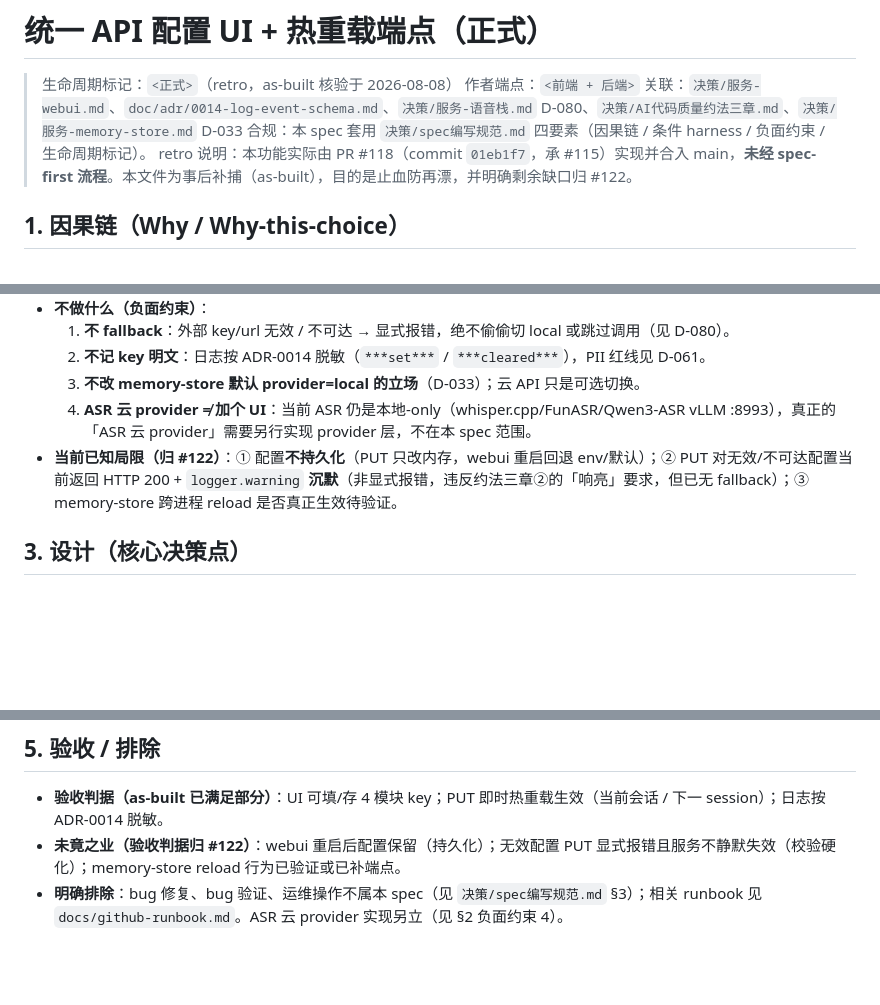
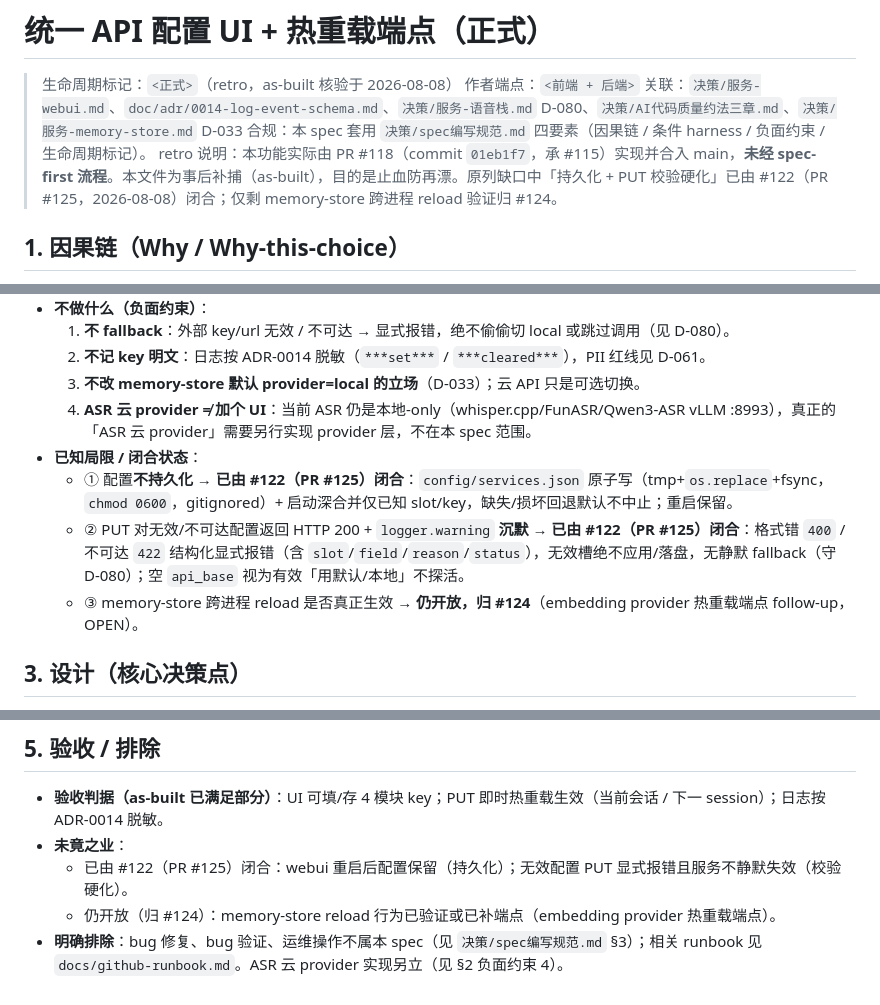
Before and after one commit to kuhaku9527/JoyAI-VL-Interaction, a Markdown page: doc/specs/unified-api-config-ui.md, 3 parts joined by grey strips. GitHub-like rendering; blank space fills up the shorter version.

Commit message:
docs(spec): 回写 unified-api-config-ui retro spec 反映 #122 已闭合 (#126)
#122（PR #125）已落地配置持久化 + PUT 校验硬化，本 spec 先前把这两项
列为「归 #122」的缺口/未竟之业，现已不实。回写：
- retro 注记：持久化+校验硬化已由 #122 闭合，仅剩 reload 归 #124；
- 已知局限：① 不持久化 ② PUT 沉默报错 标为由 #122 闭合，③ reload 仍归 #124；
- 未竟之业：已闭合部分与仍开放（#124）分开列。

Co-authored-by: Codex <codex@local>
Co-authored-by: joyai-backend <joyai-backend@my-experts>

```diff
--- a/doc/specs/unified-api-config-ui.md
+++ b/doc/specs/unified-api-config-ui.md
@@ -4,7 +4,7 @@
 > 作者端点：`<前端 + 后端>`
 > 关联：`决策/服务-webui.md`、`doc/adr/0014-log-event-schema.md`、`决策/服务-语音栈.md` D-080、`决策/AI代码质量约法三章.md`、`决策/服务-memory-store.md` D-033
 > 合规：本 spec 套用 `决策/spec编写规范.md` 四要素（因果链 / 条件 harness / 负面约束 / 生命周期标记）。
-> retro 说明：本功能实际由 PR #118（commit `01eb1f7`，承 #115）实现并合入 main，**未经 spec-first 流程**。本文件为事后补捕（as-built），目的是止血防再漂，并明确剩余缺口归 #122。
+> retro 说明：本功能实际由 PR #118（commit `01eb1f7`，承 #115）实现并合入 main，**未经 spec-first 流程**。本文件为事后补捕（as-built），目的是止血防再漂。原列缺口中「持久化 + PUT 校验硬化」已由 #122（PR #125，2026-08-08）闭合；仅剩 memory-store 跨进程 reload 验证归 #124。
 
 ## 1. 因果链（Why / Why-this-choice）
 
@@ -27,7 +27,10 @@
   2. **不记 key 明文**：日志按 ADR-0014 脱敏（`***set***` / `***cleared***`），PII 红线见 D-061。
   3. **不改 memory-store 默认 provider=local 的立场**（D-033）；云 API 只是可选切换。
   4. **ASR 云 provider ≠ 加个 UI**：当前 ASR 仍是本地-only（whisper.cpp/FunASR/Qwen3-ASR vLLM :8993），真正的「ASR 云 provider」需要另行实现 provider 层，不在本 spec 范围。
-- **当前已知局限（归 #122）**：① 配置**不持久化**（PUT 只改内存，webui 重启回退 env/默认）；② PUT 对无效/不可达配置当前返回 HTTP 200 + `logger.warning` **沉默**（非显式报错，违反约法三章②的「响亮」要求，但已无 fallback）；③ memory-store 跨进程 reload 是否真正生效待验证。
+- **已知局限 / 闭合状态**：
+  - ① 配置**不持久化** → **已由 #122（PR #125）闭合**：`config/services.json` 原子写（tmp+`os.replace`+fsync，`chmod 0600`，gitignored）+ 启动深合并仅已知 slot/key，缺失/损坏回退默认不中止；重启保留。
+  - ② PUT 对无效/不可达配置返回 HTTP 200 + `logger.warning` **沉默** → **已由 #122（PR #125）闭合**：格式错 `400` / 不可达 `422` 结构化显式报错（含 `slot`/`field`/`reason`/`status`），无效槽绝不应用/落盘，无静默 fallback（守 D-080）；空 `api_base` 视为有效「用默认/本地」不探活。
+  - ③ memory-store 跨进程 reload 是否真正生效 → **仍开放，归 #124**（embedding provider 热重载端点 follow-up，OPEN）。
 
 ## 3. 设计（核心决策点）
 
@@ -54,5 +57,7 @@
 ## 5. 验收 / 排除
 
 - **验收判据（as-built 已满足部分）**：UI 可填/存 4 模块 key；PUT 即时热重载生效（当前会话 / 下一 session）；日志按 ADR-0014 脱敏。
-- **未竟之业（验收判据归 #122）**：webui 重启后配置保留（持久化）；无效配置 PUT 显式报错且服务不静默失效（校验硬化）；memory-store reload 行为已验证或已补端点。
+- **未竟之业**：
+  - 已由 #122（PR #125）闭合：webui 重启后配置保留（持久化）；无效配置 PUT 显式报错且服务不静默失效（校验硬化）。
+  - 仍开放（归 #124）：memory-store reload 行为已验证或已补端点（embedding provider 热重载端点）。
 - **明确排除**：bug 修复、bug 验证、运维操作不属本 spec（见 `决策/spec编写规范.md` §3）；相关 runbook 见 `docs/github-runbook.md`。ASR 云 provider 实现另立（见 §2 负面约束 4）。
```
